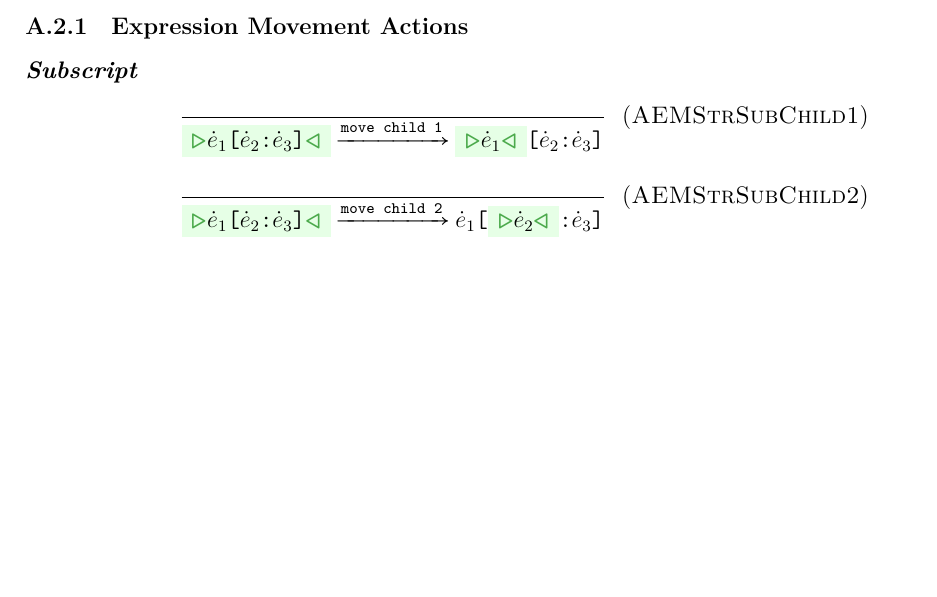
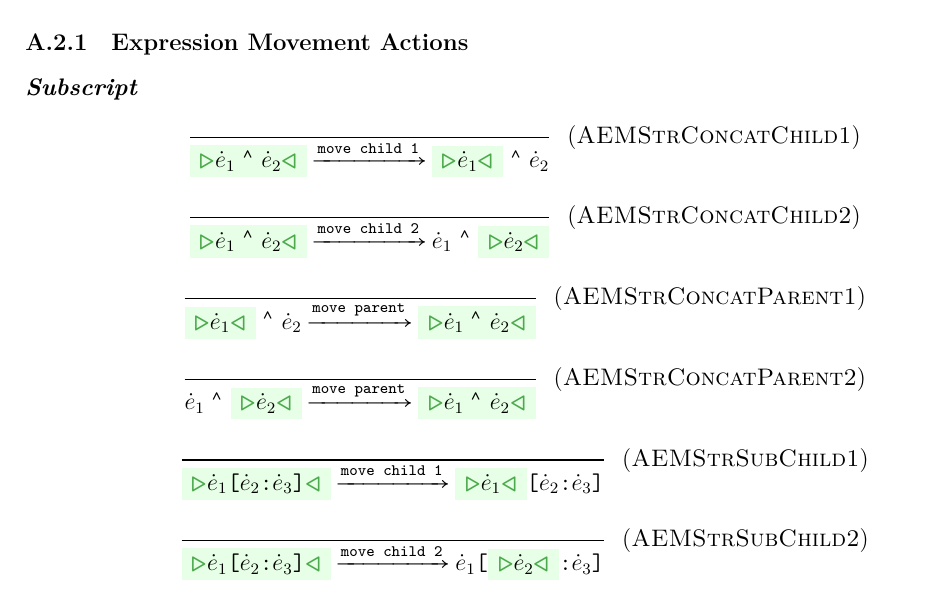
Before and after one commit to Dophin2009/hazel-formal, a LaTeX document (strings.tex, which reads prelude/symbols.tex): part of page 2 of 4 before the commit and part of page 2 of 5 after it, cut so that both start at the same text, the shorter picture padded with empty space. Compiled offline with XeLaTeX.

Commit message:
strings: Add concat expression movement actions

```diff
--- a/prelude/symbols.tex
+++ b/prelude/symbols.tex
@@ -49,7 +49,7 @@
 \newcommand{\HExpVarP}{\ensuremath{\dot{e}'}}
 \newcommand{\HExpStrLit}{\ensuremath{\texttt{"}\underline{s}\texttt{"}}}
 \newcommand{\HExpStrSub}[3]{\ensuremath{#1\texttt{[}#2\texttt{:}#3\texttt{]}}}
-\newcommand{\HExpStrConcatOp}{\ensuremath{\textsuperscript{$\wedge$}}}
+\newcommand{\HExpStrConcatOp}{\ensuremath{\textsuperscript{$\bm{\wedge}$}}}
 \newcommand{\HExpStrConcat}[2]{\ensuremath{#1\ \HExpStrConcatOp\ #2}}
 
 % Z-types
--- a/strings.tex
+++ b/strings.tex
@@ -89,6 +89,27 @@ acceptable values, inclusive.
 \subsubsubsection{\textbf{\textit{Subscript}}}
 %
 \begin{mathpar}
+  \newcommand{\AcExpMovStrConcatChild}[2]{
+    \judgment{
+    }{
+      \AcExpMovChild{#1}{\ZExpStrConcat{\HExpVar_1}{\HExpVar_2}}{#2}
+    }{AEMStrConcatChild#1}
+  }
+  %
+  \AcExpMovStrConcatChild{1}{\ZExpStrConcatI{\HExpVar_1}{\HExpVar_2}} \\
+  \AcExpMovStrConcatChild{2}{\ZExpStrConcatII{\HExpVar_1}{\HExpVar_2}} \\
+  %
+  \newcommand{\AcExpMovStrConcatParent}[2]{
+    \judgment{
+    }{
+      \AcExpMovParent{#2}{\ZExpStrConcat{\HExpVar_1}{\HExpVar_2}}
+    }{AEMStrConcatParent#1}
+  }
+  %
+  \AcExpMovStrConcatParent{1}{\ZExpStrConcatI{\HExpVar_1}{\HExpVar_2}} \\
+  \AcExpMovStrConcatParent{2}{\ZExpStrConcatII{\HExpVar_1}{\HExpVar_2}} \\
+  %
+  %
   \newcommand{\AcExpMovStrSubChild}[2]{
     \judgment{
     }{
```
